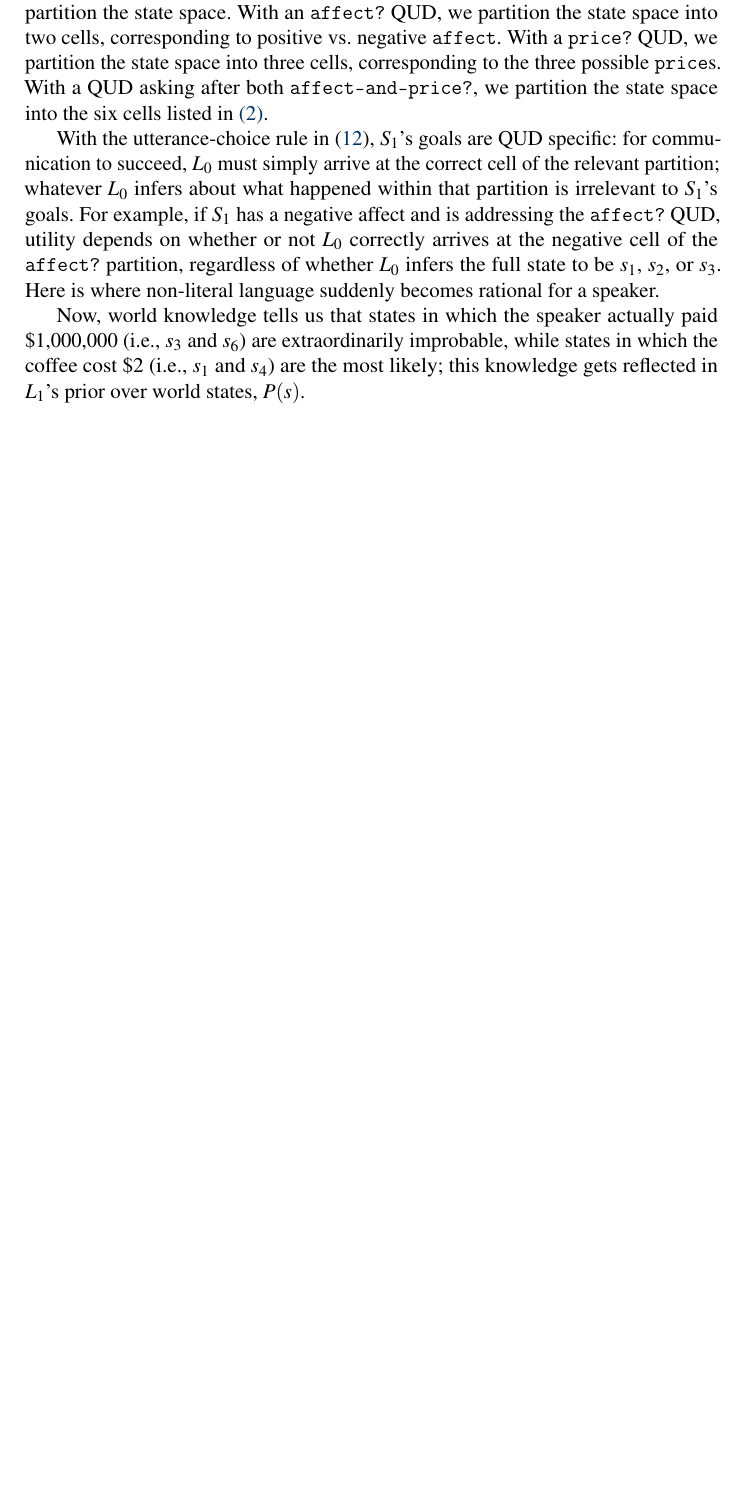
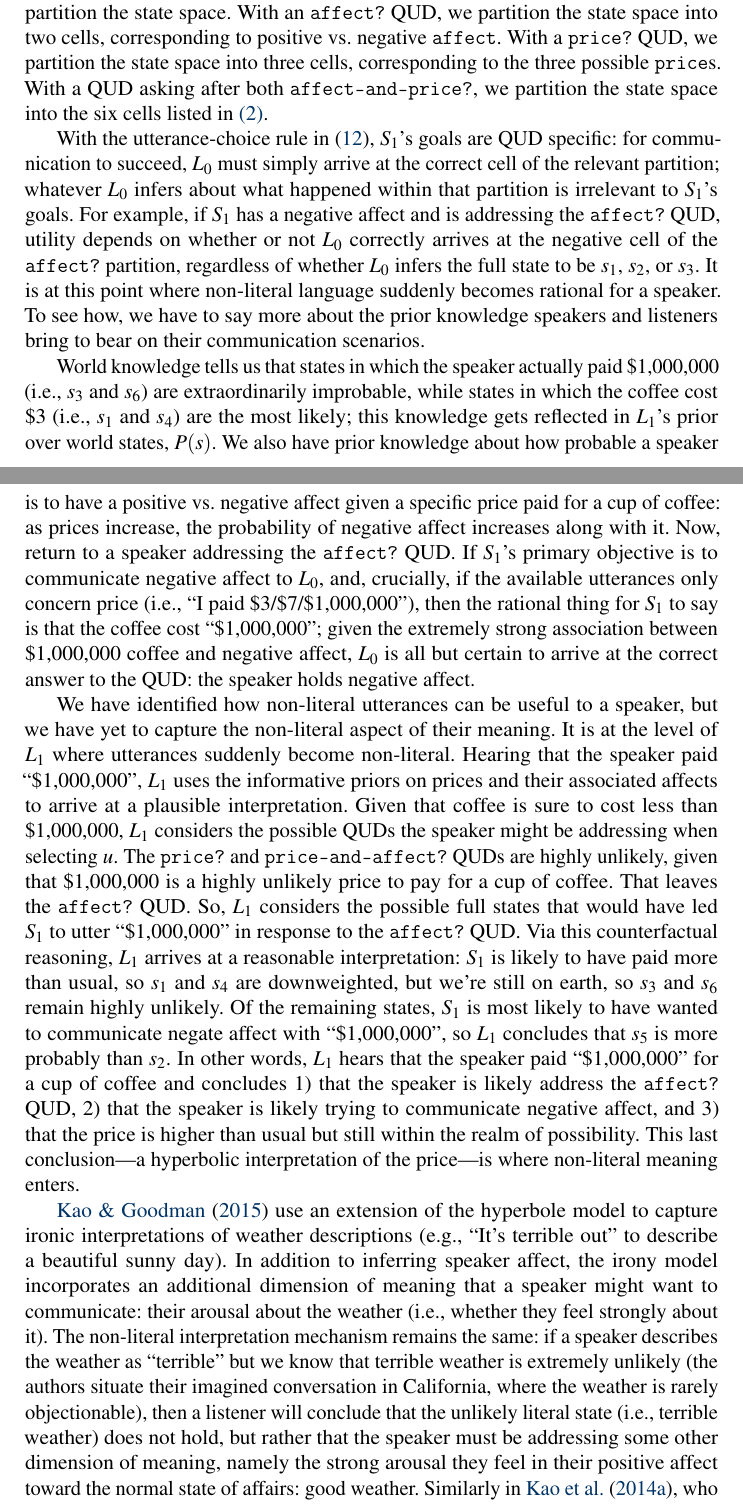
Before and after one commit to gscontras/probLang, a LaTeX document (writing/problang-overview.tex): part of page 11 of 13 before the commit and two parts of pages 11 and 12 of 15 after it, the two joined at a grey line, cut so that both start at the same text, the shorter picture padded with empty space. Compiled offline with pdfLaTeX; a LaTeX package or settings file that is missing is left out.

Commit message:
draft of QUD inference section

```diff
--- a/writing/problang-overview.tex
+++ b/writing/problang-overview.tex
@@ -282,9 +282,16 @@ $s_6$: \{\texttt{affect}: negative, \texttt{price}: \$1,000,000\}
 
 Notice that the world states in \ref{hyperbole-states} have two properties: the \texttt{affect} of the speaker (i.e., whether the speaker feels positive or negative about the price paid), together with the actual \texttt{price} paid. A speaker talking about $s$ might have the goal of communicating about their \texttt{affect} and the \texttt{price} paid, or they may want to communicate only their \texttt{affect} or only the \texttt{price} paid. Viewed in terms of QUDs, these goals serve to partition the state space. With an \texttt{affect?} QUD, we partition the state space into two cells, corresponding to positive vs.~negative \texttt{affect}. With a \texttt{price?} QUD, we partition the state space into three cells, corresponding to the three possible \texttt{price}s. With a QUD asking after both \texttt{affect-and-price?}, we partition the state space into the six cells listed in \ref{hyperbole-states}.
 
-With the utterance-choice rule in \eqref{S1-QUD}, $S_1$'s goals are QUD specific: for communication to succeed, $L_0$ must simply arrive at the correct cell of the relevant partition; whatever $L_0$ infers about what happened within that partition is irrelevant to $S_1$'s goals. For example, if $S_1$ has a negative affect and is addressing the \texttt{affect?} QUD, utility depends on whether or not $L_0$ correctly arrives at the negative cell of the \texttt{affect?} partition, regardless of whether $L_0$ infers the full state to be $s_1$, $s_2$, or $s_3$. Here is where non-literal language suddenly becomes rational for a speaker.
+With the utterance-choice rule in \eqref{S1-QUD}, $S_1$'s goals are QUD specific: for communication to succeed, $L_0$ must simply arrive at the correct cell of the relevant partition; whatever $L_0$ infers about what happened within that partition is irrelevant to $S_1$'s goals. For example, if $S_1$ has a negative affect and is addressing the \texttt{affect?} QUD, utility depends on whether or not $L_0$ correctly arrives at the negative cell of the \texttt{affect?} partition, regardless of whether $L_0$ infers the full state to be $s_1$, $s_2$, or $s_3$. It is at this point where non-literal language suddenly becomes rational for a speaker. To see how, we have to say more about the prior knowledge speakers and listeners bring to bear on their communication scenarios.
 
-Now, world knowledge tells us that states in which the speaker actually paid \$1,000,000 (i.e., $s_3$ and $s_6$) are extraordinarily improbable, while states in which the coffee cost \$2 (i.e., $s_1$ and $s_4$) are the most likely; this knowledge gets reflected in $L_1$'s prior over world states, $P(s)$.
+World knowledge tells us that states in which the speaker actually paid \$1,000,000 (i.e., $s_3$ and $s_6$) are extraordinarily improbable, while states in which the coffee cost \$3 (i.e., $s_1$ and $s_4$) are the most likely; this knowledge gets reflected in $L_1$'s prior over world states, $P(s)$. We also have prior knowledge about how probable a speaker is to have a positive vs.~negative affect given a specific price paid for a cup of coffee: as prices increase, the probability of negative affect increases along with it. Now, return to a speaker addressing the \texttt{affect?} QUD. If $S_1$'s primary objective is to communicate negative affect to $L_0$, and, crucially, if the available utterances only concern price (i.e., ``I paid \$3/\$7/\$1,000,000''), then the rational thing for $S_1$ to say is that the coffee cost ``\$1,000,000''; given the extremely strong association between \$1,000,000 coffee and negative affect, $L_0$ is all but certain to arrive at the correct answer to the QUD: the speaker holds negative affect.
+
+We have identified how non-literal utterances can be useful to a speaker, but we have yet to capture the non-literal aspect of their meaning. It is at the level of $L_1$ where utterances suddenly become non-literal. Hearing that the speaker paid ``\$1,000,000'', $L_1$ uses the informative priors on prices and their associated affects to arrive at a plausible interpretation. Given that coffee is sure to cost less than \$1,000,000, $L_1$ considers the possible QUDs the speaker might be addressing when selecting $u$. The \texttt{price?} and \texttt{price-and-affect?} QUDs are highly unlikely, given that \$1,000,000 is a highly unlikely price to pay for a cup of coffee. That leaves the \texttt{affect?} QUD. So, $L_1$ considers the possible full states that would have led $S_1$ to utter ``\$1,000,000'' in response to the \texttt{affect?} QUD. Via this counterfactual reasoning, $L_1$ arrives at a reasonable interpretation: $S_1$ is likely to have paid more than usual, so $s_1$ and $s_4$ are downweighted, but we're still on earth, so $s_3$ and $s_6$ remain highly unlikely. Of the remaining states, $S_1$ is most likely to have wanted to communicate negate affect with ``\$1,000,000'', so $L_1$ concludes that $s_5$ is more probably than $s_2$. In other words, $L_1$ hears that the speaker paid ``\$1,000,000'' for a cup of coffee and concludes 1) that the speaker is likely address the \texttt{affect?} QUD, 2) that the speaker is likely trying to communicate negative affect, and 3) that the price is higher than usual but still within the realm of possibility. This last conclusion---a hyperbolic interpretation of the price---is where non-literal meaning enters.
+
+\cite{kaogoodman2015} use an extension of the hyperbole model to capture ironic interpretations of weather descriptions (e.g., ``It's terrible out'' to describe a beautiful sunny day). In addition to inferring speaker affect, the irony model incorporates an additional dimension of meaning that a speaker might want to communicate: their arousal about the weather (i.e., whether they feel strongly about it). The non-literal interpretation mechanism remains the same: if a speaker describes the weather as ``terrible'' but we know that terrible weather is extremely unlikely (the authors situate their imagined conversation in California, where the weather is rarely objectionable), then a listener will conclude that the unlikely literal state (i.e., terrible weather) does not hold, but rather that the speaker must be addressing some other dimension of meaning, namely the strong arousal they feel in their positive affect toward the normal state of affairs: good weather. Similarly in \cite{kaoetal2014metaphor}, who model the interpretation of metaphors like ``John is a whale''. Rather than inferring that John is an aquatic mammal (a highly unlikely state of affairs), the listener concludes that the speaker chose the utterance to communicate about some other dimension of meaning, for example John's physical stature, which has whale-like properties.
+
+\gcs{also discuss the QUD manipulation in the quantifier-scope model?}
+
 
 \subsection{Context/Prior inference}
 
```
Also changed, not shown: writing/problang-overview.bbl, writing/problang-overview.tex (10 more changed lines), 1 other file.
